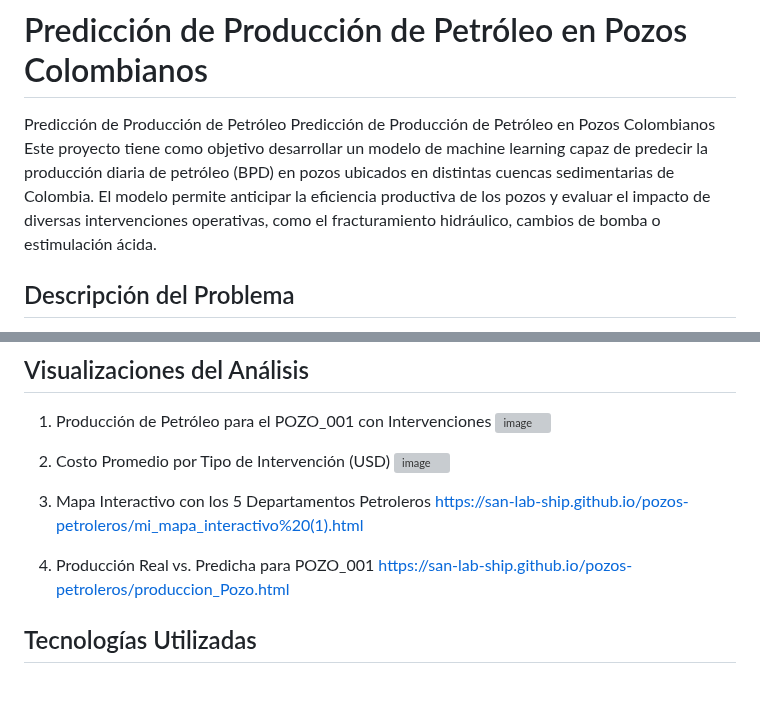
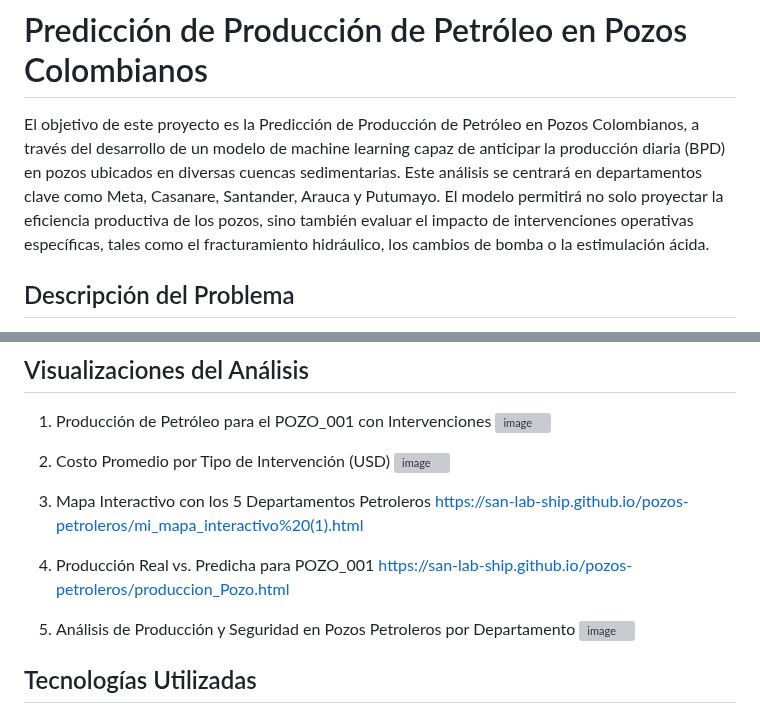
Before and after one commit to San-lab-ship/pozos-petroleros, a Markdown page: README.md, 2 parts joined by grey strips. Drawn GitHub-style; blank space fills up the shorter version; grey boxes are pictures that could not be loaded.

```diff
--- a/README.md
+++ b/README.md
@@ -1,7 +1,6 @@
 # Predicción de Producción de Petróleo en Pozos Colombianos
 
-Predicción de Producción de Petróleo Predicción de Producción de Petróleo en Pozos Colombianos
-Este proyecto tiene como objetivo desarrollar un modelo de machine learning capaz de predecir la producción diaria de petróleo (BPD) en pozos ubicados en distintas cuencas sedimentarias de Colombia. El modelo permite anticipar la eficiencia productiva de los pozos y evaluar el impacto de diversas intervenciones operativas, como el fracturamiento hidráulico, cambios de bomba o estimulación ácida.
+El objetivo de este proyecto es la Predicción de Producción de Petróleo en Pozos Colombianos, a través del desarrollo de un modelo de machine learning capaz de anticipar la producción diaria (BPD) en pozos ubicados en diversas cuencas sedimentarias. Este análisis se centrará en departamentos clave como Meta, Casanare, Santander, Arauca y Putumayo. El modelo permitirá no solo proyectar la eficiencia productiva de los pozos, sino también evaluar el impacto de intervenciones operativas específicas, tales como el fracturamiento hidráulico, los cambios de bomba o la estimulación ácida.
 
 ## Descripción del Problema
 Conocer de antemano la producción de crudo de un pozo es clave para planear mantenimientos, programar operaciones y optimizar recursos. Este proyecto utiliza un conjunto de datos simulados de producción diaria y eventos de intervención para construir un modelo predictivo robusto, aprovechando técnicas modernas de aprendizaje automático.
@@ -69,6 +68,10 @@ https://san-lab-ship.github.io/pozos-petroleros/mi_mapa_interactivo%20(1).html
 4. Producción Real vs. Predicha para POZO_001
 https://san-lab-ship.github.io/pozos-petroleros/produccion_Pozo.html
 
+5. Análisis de Producción y Seguridad en Pozos Petroleros por Departamento
+![image](https://github.com/user-attachments/assets/7738c2ae-5142-42c0-8034-868fc1135fe3)
+
+
 ## Tecnologías Utilizadas
 
 ✔️Python 3.10
```
